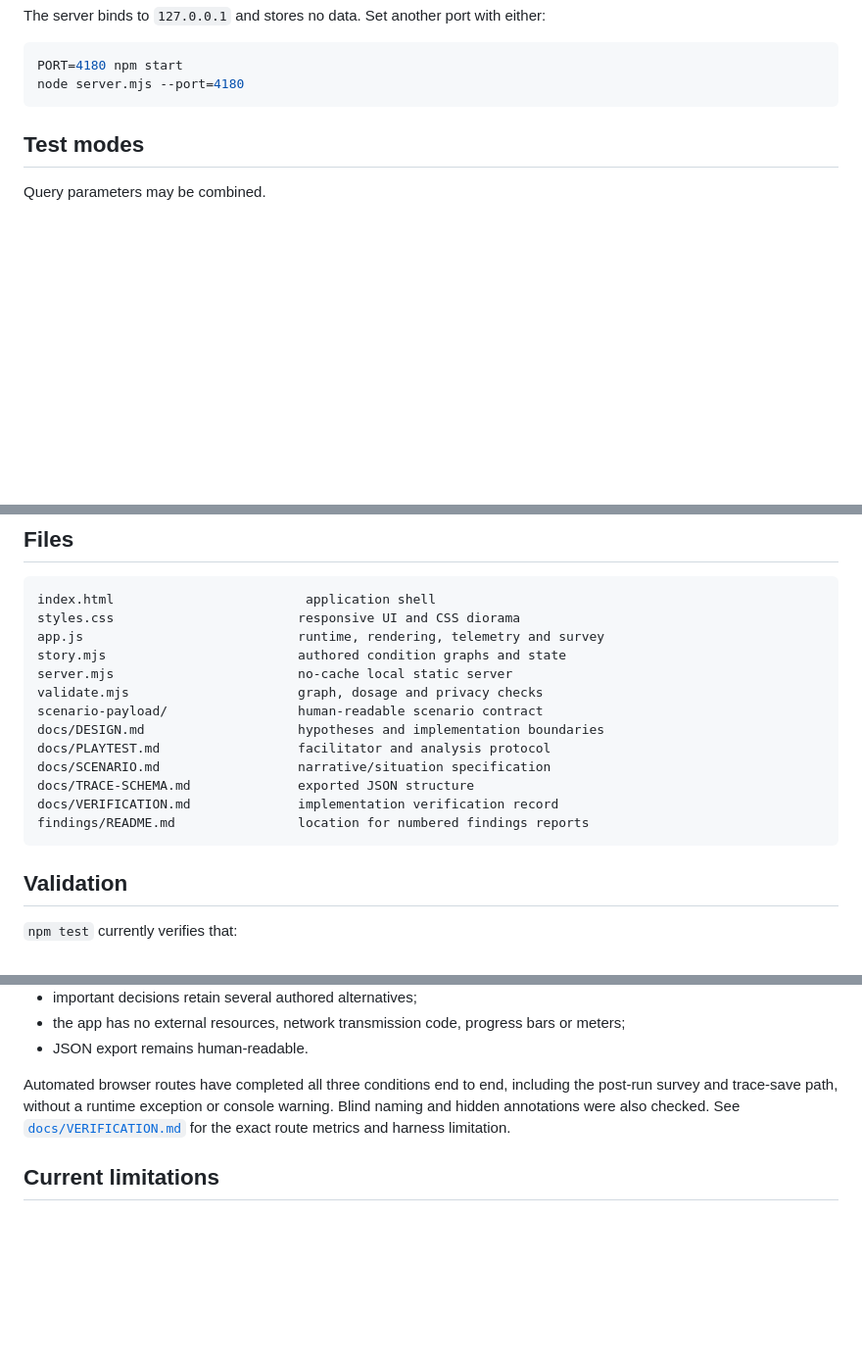
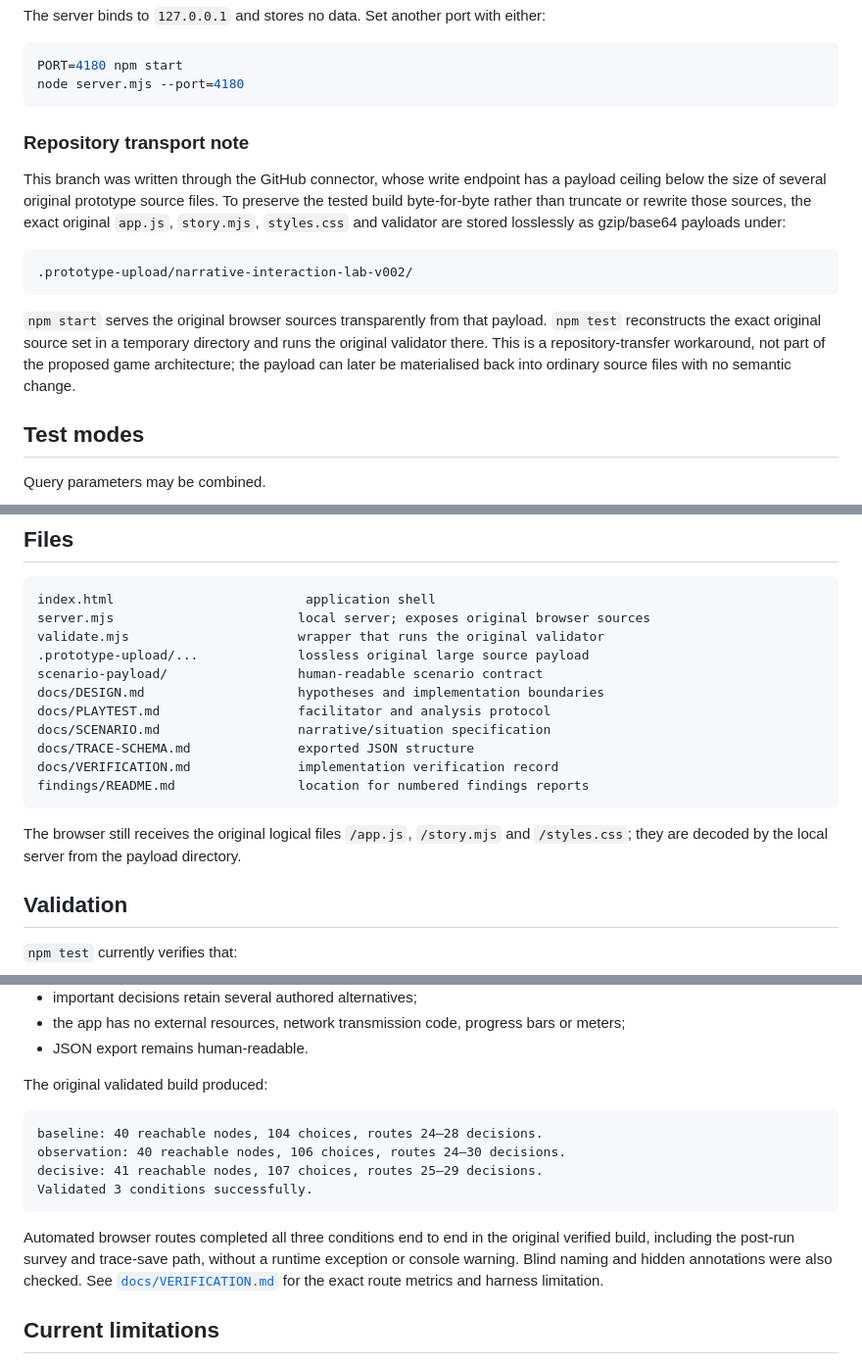
Before and after one commit to vcl00e/managed-decline-v2, a Markdown page: prototypes/narrative-interaction-lab-v002/README.md, 3 parts joined by grey strips. Shown at 98% size. Rendered like a GitHub page; blank space fills up the shorter version.

Commit message:
Document Listening Exercise source transport

````diff
--- a/prototypes/narrative-interaction-lab-v002/README.md
+++ b/prototypes/narrative-interaction-lab-v002/README.md
@@ -53,6 +53,16 @@ The server binds to `127.0.0.1` and stores no data. Set another port with either
 PORT=4180 npm start
 node server.mjs --port=4180
 ```
+
+### Repository transport note
+
+This branch was written through the GitHub connector, whose write endpoint has a payload ceiling below the size of several original prototype source files. To preserve the tested build byte-for-byte rather than truncate or rewrite those sources, the exact original `app.js`, `story.mjs`, `styles.css` and validator are stored losslessly as gzip/base64 payloads under:
+
+```text
+.prototype-upload/narrative-interaction-lab-v002/
+```
+
+`npm start` serves the original browser sources transparently from that payload. `npm test` reconstructs the exact original source set in a temporary directory and runs the original validator there. This is a repository-transfer workaround, not part of the proposed game architecture; the payload can later be materialised back into ordinary source files with no semantic change.
 
 ## Test modes
 
@@ -109,11 +119,9 @@ Do not use a real name in the tester field. The prototype has no consent-managem
 
 ```text
 index.html                         application shell
-styles.css                        responsive UI and CSS diorama
-app.js                            runtime, rendering, telemetry and survey
-story.mjs                         authored condition graphs and state
-server.mjs                        no-cache local static server
-validate.mjs                      graph, dosage and privacy checks
+server.mjs                        local server; exposes original browser sources
+validate.mjs                      wrapper that runs the original validator
+.prototype-upload/...             lossless original large source payload
 scenario-payload/                 human-readable scenario contract
 docs/DESIGN.md                    hypotheses and implementation boundaries
 docs/PLAYTEST.md                  facilitator and analysis protocol
@@ -122,6 +130,8 @@ docs/TRACE-SCHEMA.md              exported JSON structure
 docs/VERIFICATION.md              implementation verification record
 findings/README.md                location for numbered findings reports
 ```
+
+The browser still receives the original logical files `/app.js`, `/story.mjs` and `/styles.css`; they are decoded by the local server from the payload directory.
 
 ## Validation
 
@@ -137,7 +147,16 @@ findings/README.md                location for numbered findings reports
 - the app has no external resources, network transmission code, progress bars or meters;
 - JSON export remains human-readable.
 
-Automated browser routes have completed all three conditions end to end, including the post-run survey and trace-save path, without a runtime exception or console warning. Blind naming and hidden annotations were also checked. See [`docs/VERIFICATION.md`](docs/VERIFICATION.md) for the exact route metrics and harness limitation.
+The original validated build produced:
+
+```text
+baseline: 40 reachable nodes, 104 choices, routes 24–28 decisions.
+observation: 40 reachable nodes, 106 choices, routes 24–30 decisions.
+decisive: 41 reachable nodes, 107 choices, routes 25–29 decisions.
+Validated 3 conditions successfully.
+```
+
+Automated browser routes completed all three conditions end to end in the original verified build, including the post-run survey and trace-save path, without a runtime exception or console warning. Blind naming and hidden annotations were also checked. See [`docs/VERIFICATION.md`](docs/VERIFICATION.md) for the exact route metrics and harness limitation.
 
 ## Current limitations
 
````
Also changed, not shown: other parts of prototypes/narrative-interaction-lab-v002/README.md (+1 -1 lines).
